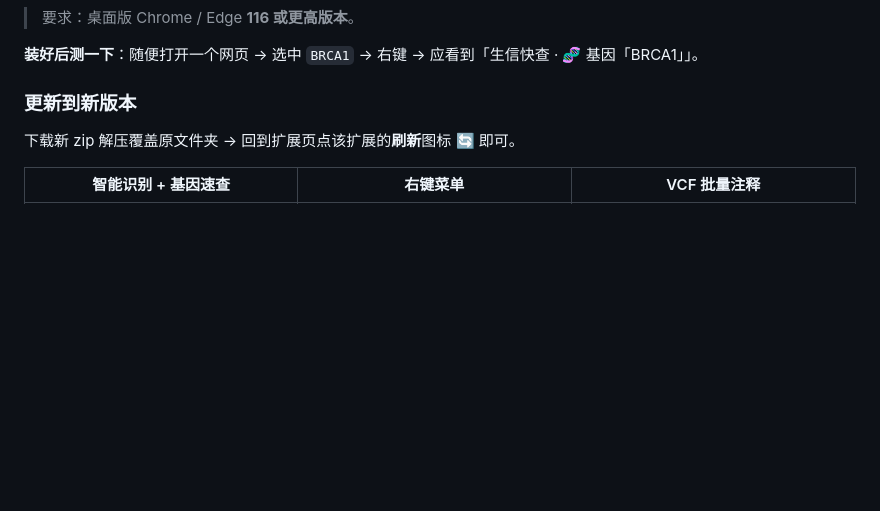
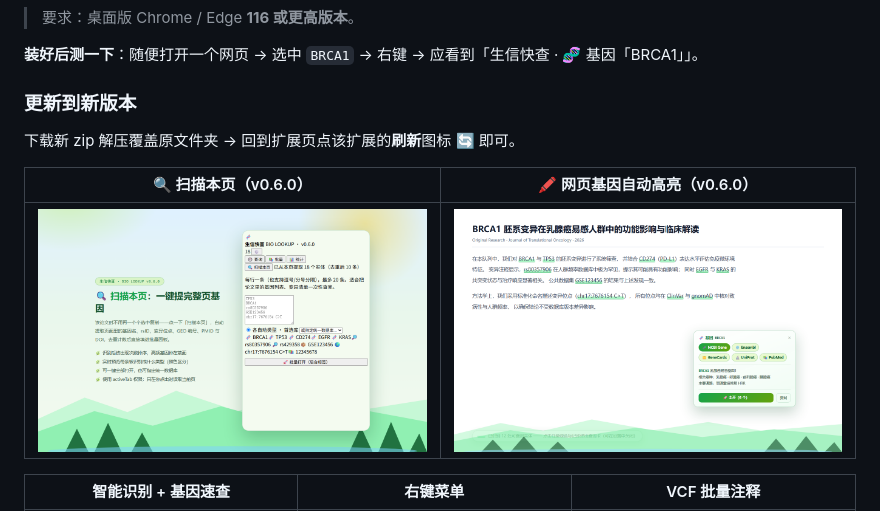
Before and after one commit to sushuqiong/bio-lookup-extension, a Markdown page: README.md, the part around the change. Drawn GitHub-style; pictures changed too: docs/store/shot7-scan.png (added), docs/store/shot8-highlight.png (added); blank space fills up the shorter version.

```diff
--- a/README.md
+++ b/README.md
@@ -30,6 +30,10 @@ Chrome / Edge 浏览器扩展（Manifest V3）· 零依赖零构建 · **明亮
 下载新 zip 解压覆盖原文件夹 → 回到扩展页点该扩展的**刷新**图标 🔄 即可。
 
 
+
+| 🔍 **扫描本页**（v0.6.0） | 🖍️ **网页基因自动高亮**（v0.6.0） |
+|---|---|
+| ![扫描本页](docs/store/shot7-scan.png) | ![自动高亮](docs/store/shot8-highlight.png) |
 
 | 智能识别 + 基因速查 | 右键菜单 | VCF 批量注释 |
 |---|---|---|
```
Also changed, not shown: README.en.md (+4 -0 lines), STORE-LISTING.md (+2 -0 lines), 1 other file.
